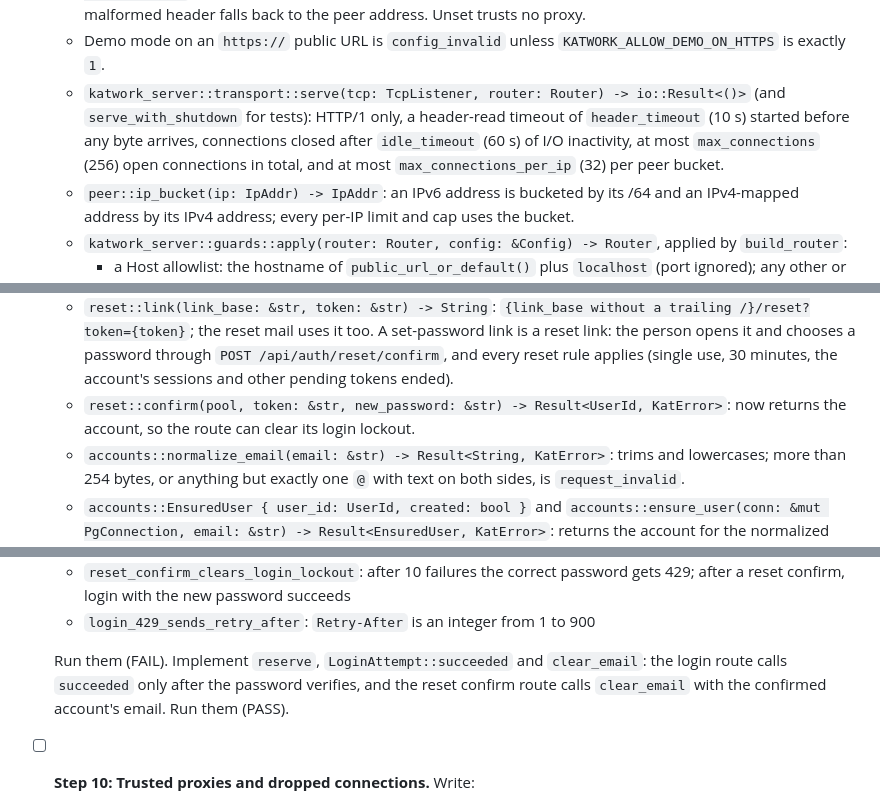
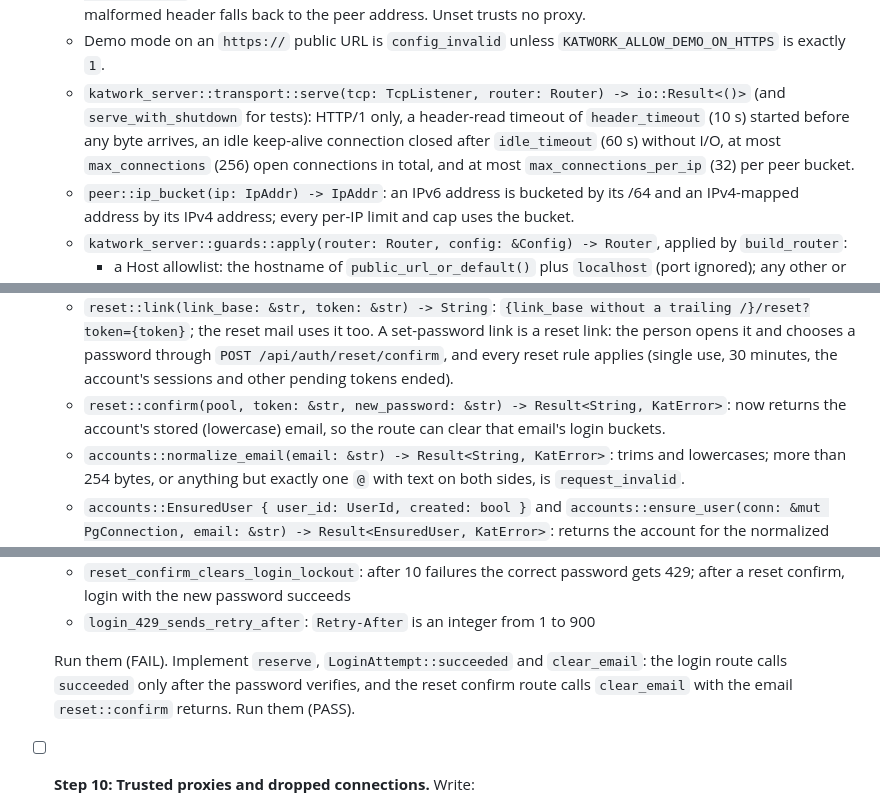
Before and after one commit to Minniesse/katwork, a Markdown page: docs/plans/2026-10-22-sp1-core-runtime.md, 3 parts joined by grey strips. GitHub-like rendering.

Commit message:
docs(plan): type-consistency fixes
reset::confirm returns the account's email, which the login limiter
keys on; Task 3 names its idle keep-alive timeout as built.

Co-Authored-By: Claude Opus 5.5 <noreply@anthropic.com>
Claude-Session: https://claude.ai/code/session_01T7nEmQhif9UWd2CsDdqjA9

```diff
--- a/docs/plans/2026-10-22-sp1-core-runtime.md
+++ b/docs/plans/2026-10-22-sp1-core-runtime.md
@@ -266,7 +266,7 @@ web/
   - `Config` gains `transport: TransportConfig` and `trusted_proxies: Vec<(IpAddr, u8)>`, with `TransportConfig { header_timeout: Duration, idle_timeout: Duration, max_connections: usize, max_connections_per_ip: usize }` read from `KATWORK_HEADER_TIMEOUT_SECONDS` (default 10), `KATWORK_IDLE_TIMEOUT_SECONDS` (default 60), `KATWORK_MAX_CONNECTIONS` (default 256) and `KATWORK_MAX_CONNECTIONS_PER_IP` (default 32); each must be a positive integer, otherwise `config_invalid`.
   - `KATWORK_TRUSTED_PROXIES` is a comma-separated list of CIDRs (Task 3b also accepts bare IPs). `Config::trusts_proxy(&self, ip: IpAddr) -> bool`. Only a socket peer inside one of them may supply `X-Forwarded-For`; the client IP is the first untrusted hop walking back from the peer, and a missing, repeated or malformed header falls back to the peer address. Unset trusts no proxy.
   - Demo mode on an `https://` public URL is `config_invalid` unless `KATWORK_ALLOW_DEMO_ON_HTTPS` is exactly `1`.
-  - `katwork_server::transport::serve(tcp: TcpListener, router: Router) -> io::Result<()>` (and `serve_with_shutdown` for tests): HTTP/1 only, a header-read timeout of `header_timeout` (10 s) started before any byte arrives, connections closed after `idle_timeout` (60 s) of I/O inactivity, at most `max_connections` (256) open connections in total, and at most `max_connections_per_ip` (32) per peer bucket.
+  - `katwork_server::transport::serve(tcp: TcpListener, router: Router) -> io::Result<()>` (and `serve_with_shutdown` for tests): HTTP/1 only, a header-read timeout of `header_timeout` (10 s) started before any byte arrives, an idle keep-alive connection closed after `idle_timeout` (60 s) without I/O, at most `max_connections` (256) open connections in total, and at most `max_connections_per_ip` (32) per peer bucket.
   - `peer::ip_bucket(ip: IpAddr) -> IpAddr`: an IPv6 address is bucketed by its /64 and an IPv4-mapped address by its IPv4 address; every per-IP limit and cap uses the bucket.
   - `katwork_server::guards::apply(router: Router, config: &Config) -> Router`, applied by `build_router`:
     - a Host allowlist: the hostname of `public_url_or_default()` plus `localhost` (port ignored); any other or missing `Host` is 403 `host_not_allowed`
@@ -381,7 +381,7 @@ This task comes after Task 4, can run in parallel with Task 5, and lands as its
   - New codes `user_exists` (`KatError::UserExists`) and `workspace_ambiguous` (`KatError::WorkspaceAmbiguous`).
   - `reset::issue(conn: &mut PgConnection, user_id: UserId) -> Result<String, KatError>`: inserts one `password_resets` row with Task 3's mechanics (32 random bytes in URL-safe base64, stored as its SHA-256, `expires_at = clock_timestamp() + interval '30 minutes'`, single use) and returns the raw token. `reset::request` calls it after its three-pending-tokens check; the operator commands and invites (Task 13b) call it directly, so that cap applies only to the public request route.
   - `reset::link(link_base: &str, token: &str) -> String`: `{link_base without a trailing /}/reset?token={token}`; the reset mail uses it too. A set-password link is a reset link: the person opens it and chooses a password through `POST /api/auth/reset/confirm`, and every reset rule applies (single use, 30 minutes, the account's sessions and other pending tokens ended).
-  - `reset::confirm(pool, token: &str, new_password: &str) -> Result<UserId, KatError>`: now returns the account, so the route can clear its login lockout.
+  - `reset::confirm(pool, token: &str, new_password: &str) -> Result<String, KatError>`: now returns the account's stored (lowercase) email, so the route can clear that email's login buckets.
   - `accounts::normalize_email(email: &str) -> Result<String, KatError>`: trims and lowercases; more than 254 bytes, or anything but exactly one `@` with text on both sides, is `request_invalid`.
   - `accounts::EnsuredUser { user_id: UserId, created: bool }` and `accounts::ensure_user(conn: &mut PgConnection, email: &str) -> Result<EnsuredUser, KatError>`: returns the account for the normalized email, or inserts one with `display_name` = the part before `@`, `locale = 'en'` and the Argon2id hash of 32 random bytes that nobody ever sees, so the account has no usable password until its link is used. It runs `INSERT … ON CONFLICT DO NOTHING RETURNING` and then selects the committed row, so concurrent calls for one email create one account.
   - `accounts::WorkspaceRef::{Id(WorkspaceId), Name(String)}` and `WorkspaceRef::parse(s: &str) -> WorkspaceRef`: a string that parses as a UUID is an id; anything else is a name.
@@ -420,7 +420,7 @@ This task comes after Task 4, can run in parallel with Task 5, and lands as its
   - `reset_confirm_clears_login_lockout`: after 10 failures the correct password gets 429; after a reset confirm, login with the new password succeeds
   - `login_429_sends_retry_after`: `Retry-After` is an integer from 1 to 900
 
-  Run them (FAIL). Implement `reserve`, `LoginAttempt::succeeded` and `clear_email`: the login route calls `succeeded` only after the password verifies, and the reset confirm route calls `clear_email` with the confirmed account's email. Run them (PASS).
+  Run them (FAIL). Implement `reserve`, `LoginAttempt::succeeded` and `clear_email`: the login route calls `succeeded` only after the password verifies, and the reset confirm route calls `clear_email` with the email `reset::confirm` returns. Run them (PASS).
 - [ ] **Step 10: Trusted proxies and dropped connections.** Write:
   - `trusted_proxies_accept_bare_ips_and_cidrs` in `crates/katwork/tests/config.rs`: `10.0.0.2` means `10.0.0.2/32`, `fd00::2` means `fd00::2/128`, `10.0.0.0/8` still works, and `10.0.0.2/33` is `config_invalid (KATWORK_TRUSTED_PROXIES)`
   - `trusted_proxy_is_exempt_from_the_per_peer_cap` in `tests/transport.rs`: 40 connections from a trusted peer all stay open while an untrusted peer's 33rd is closed; both still count toward the global cap of 256
```
